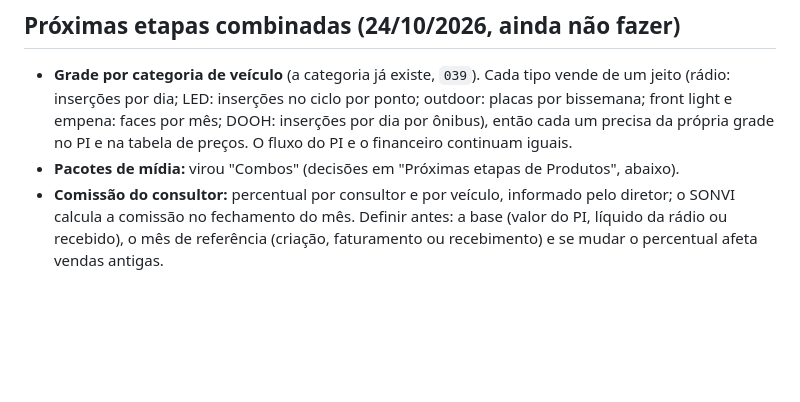
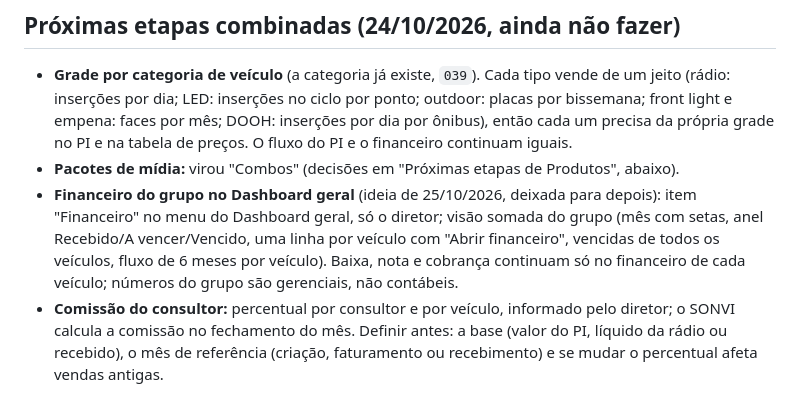
Before and after one commit to luizpodecrer-ship-it/sonvi, a Markdown page: CLAUDE.md, the part around the change. Drawn GitHub-style; blank space fills up the shorter version.

Commit message:
Anota ideia do financeiro do grupo para depois
Co-Authored-By: Claude Opus 5.5 <noreply@anthropic.com>
Claude-Session: https://claude.ai/code/session_01KjVDMHkUk5hCaCEs5zseY9

```diff
--- a/CLAUDE.md
+++ b/CLAUDE.md
@@ -64,6 +64,7 @@ Sistema de gestão para grupos de rádio: comercial, PI, OPEC, programação e f
 
 - **Grade por categoria de veículo** (a categoria já existe, `039`). Cada tipo vende de um jeito (rádio: inserções por dia; LED: inserções no ciclo por ponto; outdoor: placas por bissemana; front light e empena: faces por mês; DOOH: inserções por dia por ônibus), então cada um precisa da própria grade no PI e na tabela de preços. O fluxo do PI e o financeiro continuam iguais.
 - **Pacotes de mídia:** virou "Combos" (decisões em "Próximas etapas de Produtos", abaixo).
+- **Financeiro do grupo no Dashboard geral** (ideia de 25/10/2026, deixada para depois): item "Financeiro" no menu do Dashboard geral, só o diretor; visão somada do grupo (mês com setas, anel Recebido/A vencer/Vencido, uma linha por veículo com "Abrir financeiro", vencidas de todos os veículos, fluxo de 6 meses por veículo). Baixa, nota e cobrança continuam só no financeiro de cada veículo; números do grupo são gerenciais, não contábeis.
 - **Comissão do consultor:** percentual por consultor e por veículo, informado pelo diretor; o SONVI calcula a comissão no fechamento do mês. Definir antes: a base (valor do PI, líquido da rádio ou recebido), o mês de referência (criação, faturamento ou recebimento) e se mudar o percentual afeta vendas antigas.
 
 ## Produtos (aprovado em 24/10/2026, Etapa 1; `database/043_produtos.sql`, `app/js/produtos.js`, estilos `.pdt-*` no fim de `sonvi.css`; nunca `.pd-*`, que é do PI impresso)
```
